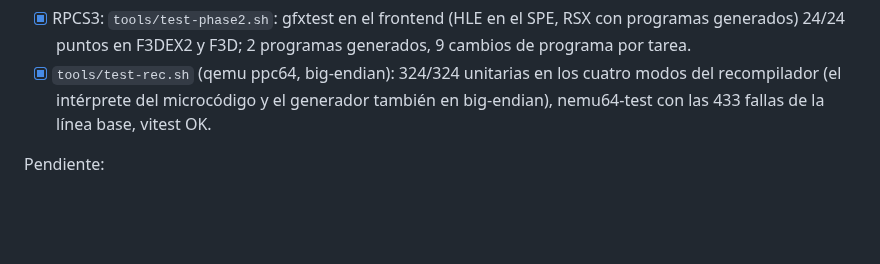
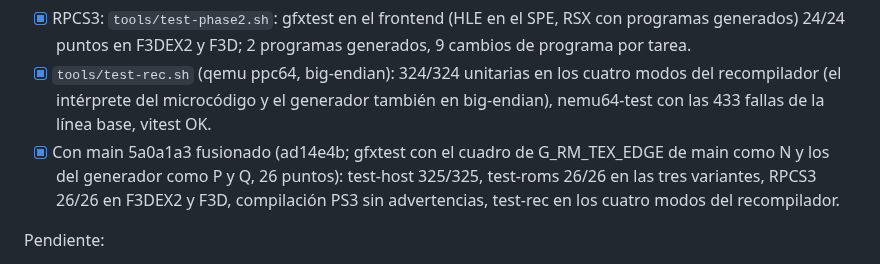
Before and after one commit to Manfline/n64-ps3-hen, a Markdown page: docs/estado.md, the part around the change. Drawn GitHub-style; blank space fills up the shorter version.

Commit message:
Docs: verificación del generador con main fusionado (test-roms, RPCS3, test-rec)

```diff
--- a/docs/estado.md
+++ b/docs/estado.md
@@ -70,6 +70,11 @@ Verificado:
       los cuatro modos del recompilador (el intérprete del microcódigo y
       el generador también en big-endian), nemu64-test con las 433 fallas
       de la línea base, vitest OK.
+- [x] Con main 5a0a1a3 fusionado (ad14e4b; gfxtest con el cuadro de
+      G_RM_TEX_EDGE de main como N y los del generador como P y Q, 26
+      puntos): test-host 325/325, test-roms 26/26 en las tres variantes,
+      RPCS3 26/26 en F3DEX2 y F3D, compilación PS3 sin advertencias,
+      test-rec en los cuatro modos del recompilador.
 
 Pendiente:
 - [ ] PS3 real (paquete `salsa64-fpgen.pkg` subido a `/dev_hdd0/packages/`,
```
